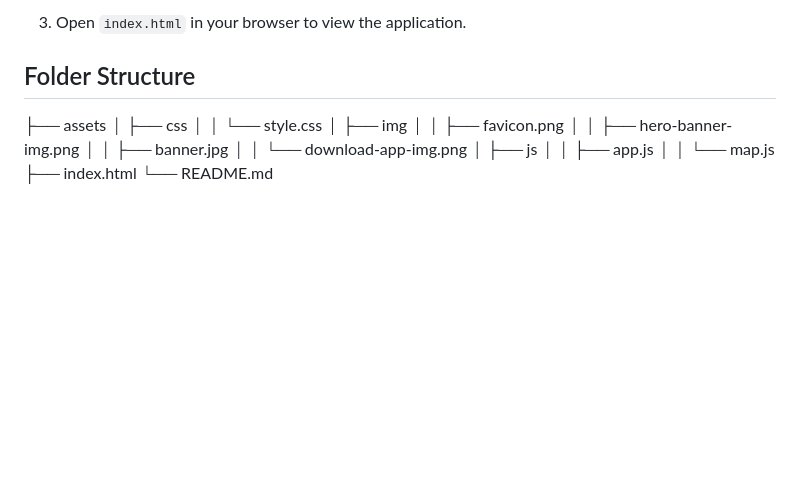
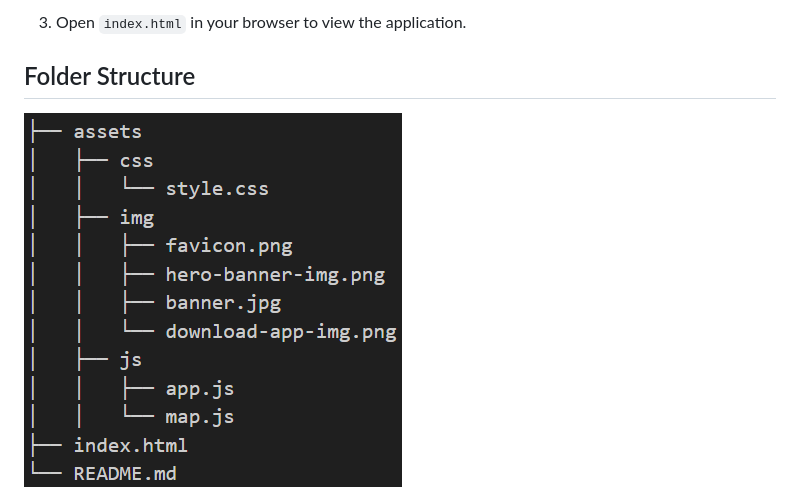
Before and after one commit to douglasfssantiago/global-shipping, a Markdown page: readme.md, the part around the change. Drawn GitHub-style; pictures changed too: assets/img/readme-struct.png (added); blank space fills up the shorter version.

Commit message:
readme was improved

```diff
--- a/readme.md
+++ b/readme.md
@@ -32,19 +32,7 @@ To run this project locally, follow these steps:
 
 
 ## Folder Structure
-├── assets
-│   ├── css
-│   │   └── style.css
-│   ├── img
-│   │   ├── favicon.png
-│   │   ├── hero-banner-img.png
-│   │   ├── banner.jpg
-│   │   └── download-app-img.png
-│   ├── js
-│   │   ├── app.js
-│   │   └── map.js
-├── index.html
-└── README.md
+![](./assets/img/readme-struct.png)
 
 
 ![](./assets/img/readme.png)
```
